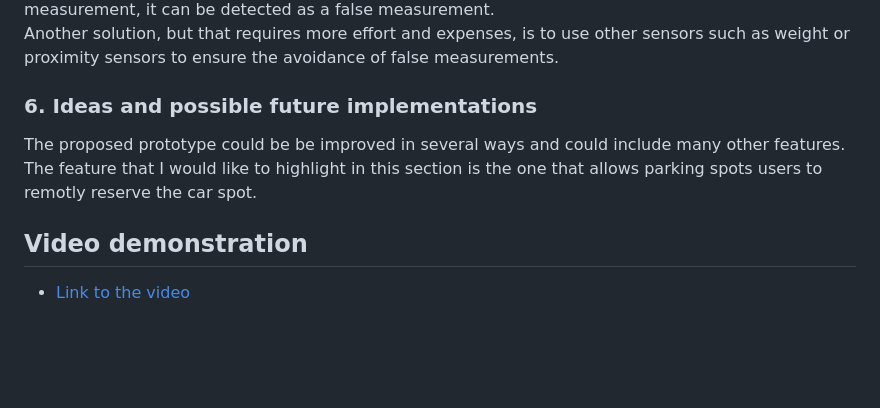
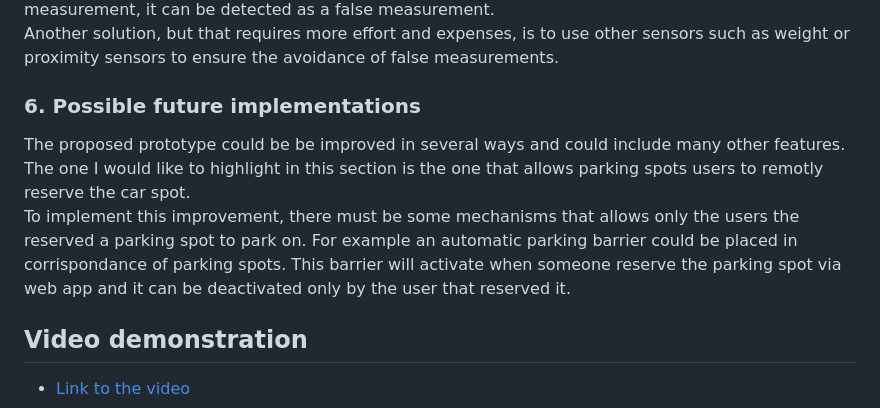
Before and after one commit to aveklan/smart-parking, a Markdown page: README.md, the part around the change. GitHub-like rendering; blank space fills up the shorter version.

Commit message:
Added possible future implementation.

```diff
--- a/README.md
+++ b/README.md
@@ -72,10 +72,11 @@ Infrared sensors must be positioned so that they only detect the parked car and
 Another solution to avoid false measurements could be to take two measurements in a row a few seconds apart. In this way if something was passing through the sensors in the exact moment of the measurement, it can be detected as a false measurement.
 Another solution, but that requires more effort and expenses, is to use other sensors such as weight or proximity sensors to ensure the avoidance of false measurements.
 
-### 6. Ideas and possible future implementations
+### 6. Possible future implementations
 
 The proposed prototype could be be improved in several ways and could include many other features.
-The feature that I would like to highlight in this section is the one that allows parking spots users to remotly reserve the car spot.
+The one I would like to highlight in this section is the one that allows parking spots users to remotly reserve the car spot.
+To implement this improvement, there must be some mechanisms that allows only the users the reserved a parking spot to park on. For example an automatic parking barrier could be placed in corrispondance of parking spots. This barrier will activate when someone reserve the parking spot via web app and it can be deactivated only by the user that reserved it.
 
 ## Video demonstration
 
```
